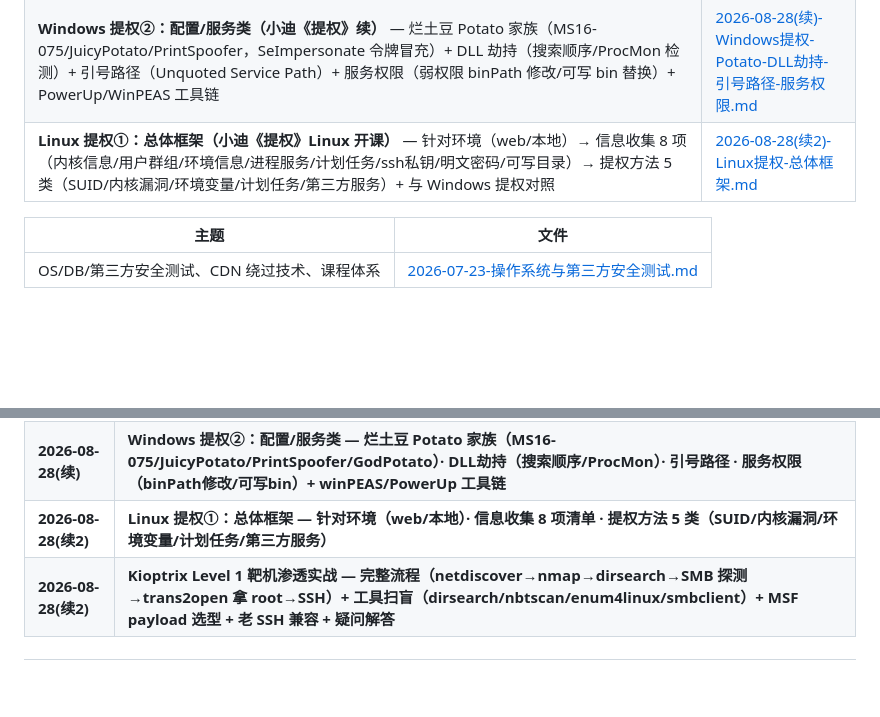
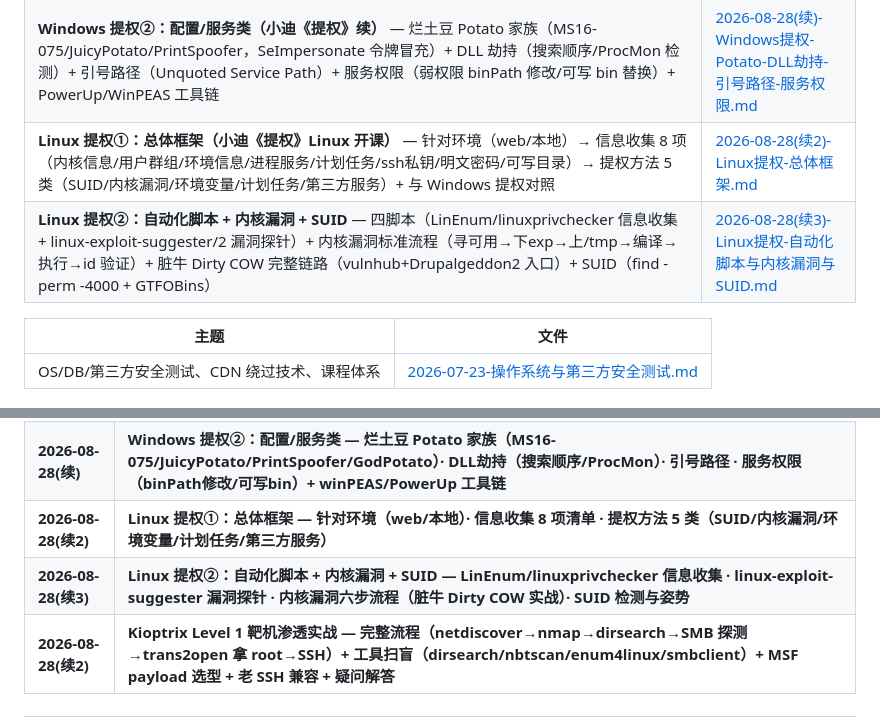
Before and after one commit to Monney-sys/daily-learning, a Markdown page: README.md, 2 parts joined by grey strips. Rendered like a GitHub page; blank space fills up the shorter version.

Commit message:
学习笔记: 2026-08-28(续3) Linux提权②自动化脚本(LinEnum/LES)+内核漏洞(脏牛DirtyCOW)+SUID + 疑问台账

```diff
--- a/README.md
+++ b/README.md
@@ -142,6 +142,7 @@
 | **数据库提权（小迪安全《提权》第三课）** — 五大库：MySQL（UDF/MOF/启动项/反弹shell）、MSSQL（xp_cmdshell/sp_oacreate+sp_oamethod/沙盒模式/映像劫持）、Oracle（普通用户/DBA/注入模式）、Redis（计划任务反弹shell/写ssh公钥/低权限写webshell+修复）、PostgreSQL（CVE-2019-9193 COPY FROM PROGRAM / CVE-2018-1058 search_path）+ Windows 令牌窃取案例 | [2026-08-28-数据库提权-五大数据库.md](./2026-08-28-数据库提权-五大数据库.md) |
 | **Windows 提权②：配置/服务类（小迪《提权》续）** — 烂土豆 Potato 家族（MS16-075/JuicyPotato/PrintSpoofer，SeImpersonate 令牌冒充）+ DLL 劫持（搜索顺序/ProcMon 检测）+ 引号路径（Unquoted Service Path）+ 服务权限（弱权限 binPath 修改/可写 bin 替换）+ PowerUp/WinPEAS 工具链 | [2026-08-28(续)-Windows提权-Potato-DLL劫持-引号路径-服务权限.md](./2026-08-28(续)-Windows提权-Potato-DLL劫持-引号路径-服务权限.md) |
 | **Linux 提权①：总体框架（小迪《提权》Linux 开课）** — 针对环境（web/本地）→ 信息收集 8 项（内核信息/用户群组/环境信息/进程服务/计划任务/ssh私钥/明文密码/可写目录）→ 提权方法 5 类（SUID/内核漏洞/环境变量/计划任务/第三方服务）+ 与 Windows 提权对照 | [2026-08-28(续2)-Linux提权-总体框架.md](./2026-08-28(续2)-Linux提权-总体框架.md) |
+| **Linux 提权②：自动化脚本 + 内核漏洞 + SUID** — 四脚本（LinEnum/linuxprivchecker 信息收集 + linux-exploit-suggester/2 漏洞探针）+ 内核漏洞标准流程（寻可用→下exp→上/tmp→编译→执行→id 验证）+ 脏牛 Dirty COW 完整链路（vulnhub+Drupalgeddon2 入口）+ SUID（find -perm -4000 + GTFOBins）| [2026-08-28(续3)-Linux提权-自动化脚本与内核漏洞与SUID.md](./2026-08-28(续3)-Linux提权-自动化脚本与内核漏洞与SUID.md) |
 
 
 | 主题 | 文件 |
@@ -195,6 +196,7 @@
 | **2026-08-28** | **数据库提权（权限提升③）— 五大库：MySQL UDF/MOF/启动项/反弹shell · MSSQL xp_cmdshell/OLE/沙盒模式/映像劫持 · Oracle 普通用户/DBA/注入 · Redis 计划任务/ssh公钥/webshell · PostgreSQL 两CVE + Windows 令牌窃取案例** |
 | **2026-08-28(续)** | **Windows 提权②：配置/服务类 — 烂土豆 Potato 家族（MS16-075/JuicyPotato/PrintSpoofer/GodPotato）· DLL劫持（搜索顺序/ProcMon）· 引号路径 · 服务权限（binPath修改/可写bin）+ winPEAS/PowerUp 工具链** |
 | **2026-08-28(续2)** | **Linux 提权①：总体框架 — 针对环境（web/本地）· 信息收集 8 项清单 · 提权方法 5 类（SUID/内核漏洞/环境变量/计划任务/第三方服务）** |
+| **2026-08-28(续3)** | **Linux 提权②：自动化脚本 + 内核漏洞 + SUID — LinEnum/linuxprivchecker 信息收集 · linux-exploit-suggester 漏洞探针 · 内核漏洞六步流程（脏牛 Dirty COW 实战）· SUID 检测与姿势** |
 | **2026-08-28(续2)** | **Kioptrix Level 1 靶机渗透实战 — 完整流程（netdiscover→nmap→dirsearch→SMB 探测→trans2open 拿 root→SSH）+ 工具扫盲（dirsearch/nbtscan/enum4linux/smbclient）+ MSF payload 选型 + 老 SSH 兼容 + 疑问解答** |
 
 ---
```
Also changed, not shown: 2026-08-28(续3)-Linux提权-自动化脚本与内核漏洞与SUID.md (added, +138 -0 lines), OPEN-QUESTIONS.md (+5 -0 lines).
